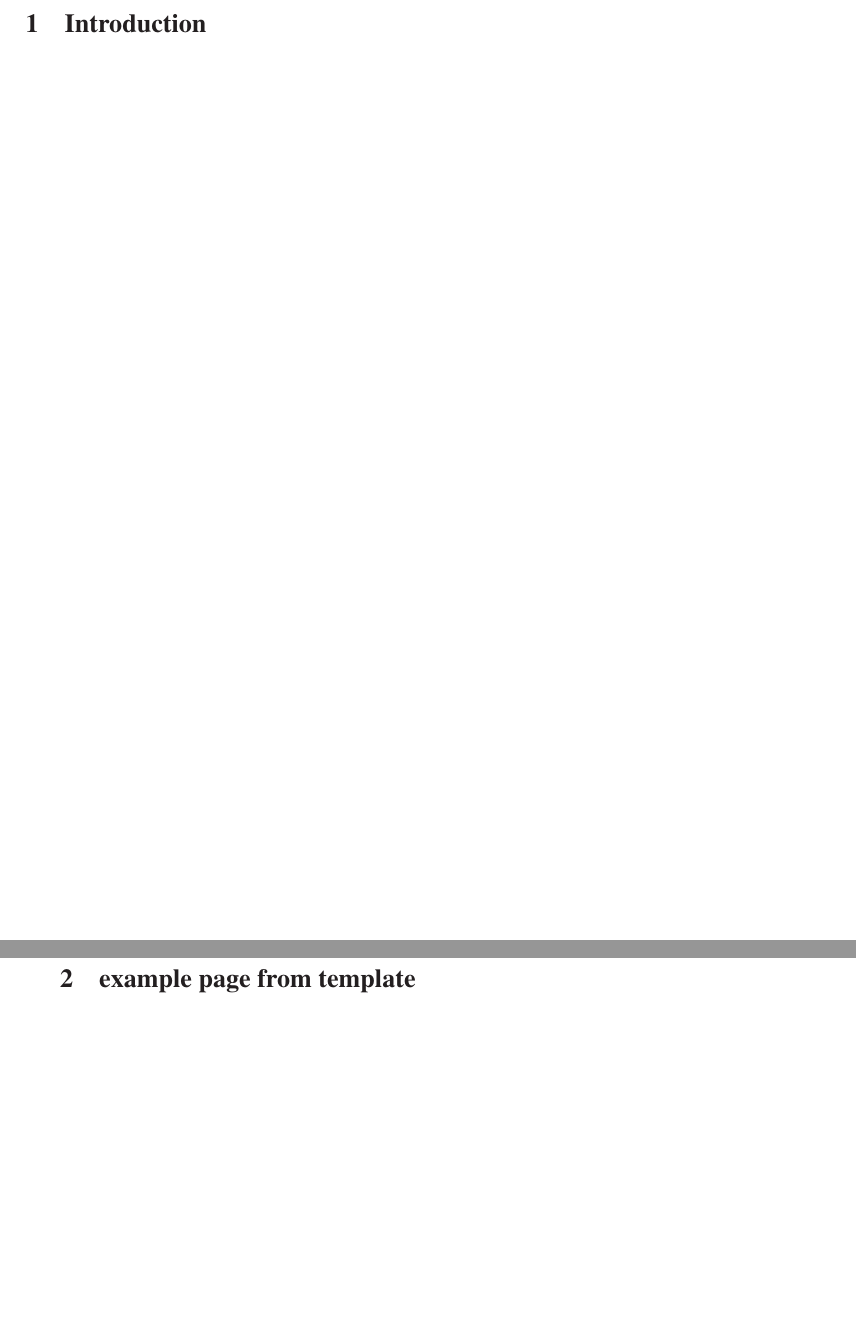
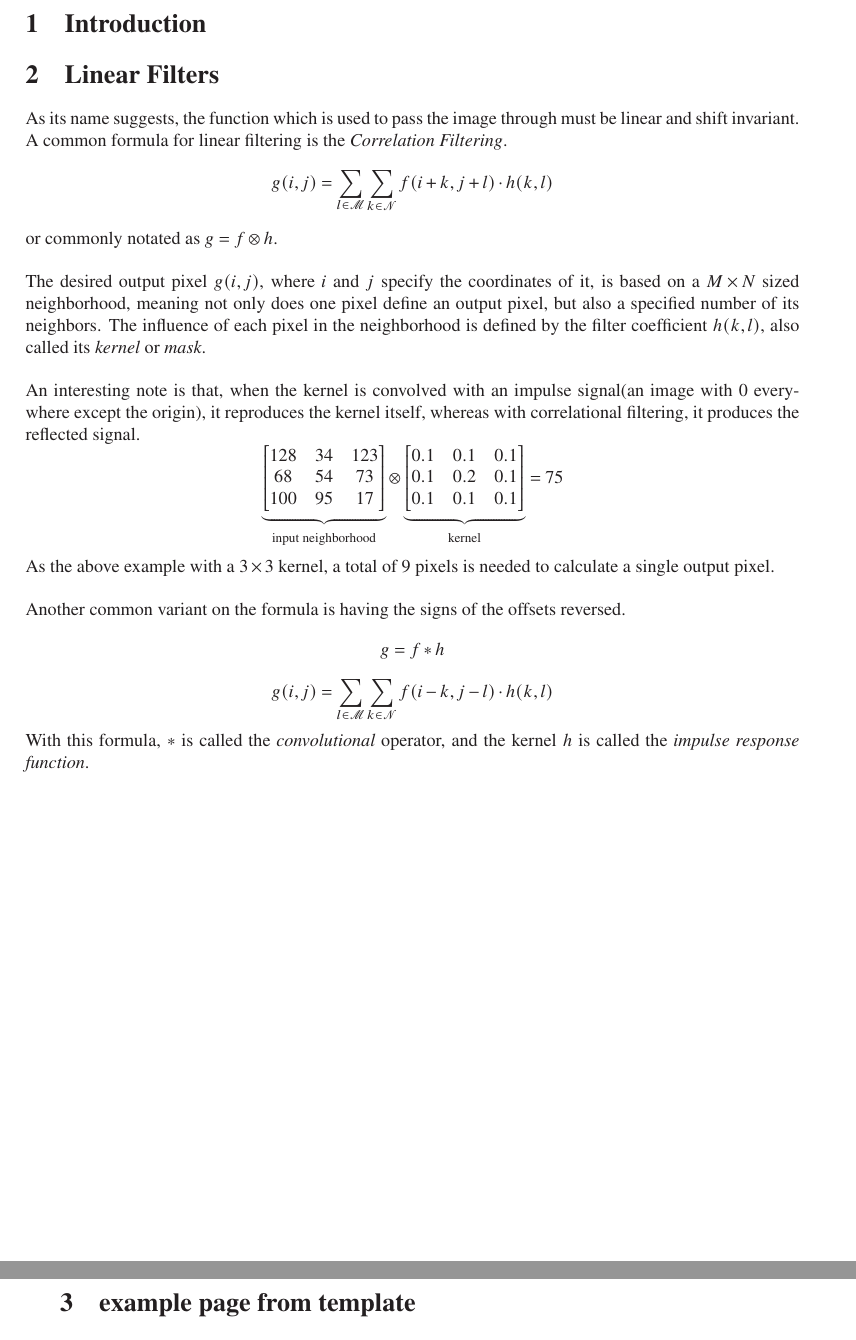
Before and after one commit to joserigel/ProSeminar-Linear-Nonlinear-Filters, a LaTeX document (Draft.tex): two parts of pages 3 and 4 of 5, joined at a grey line, cut so that both start at the same text, the shorter picture padded with empty space. Compiled offline with LaTeX, dvips and Ghostscript.

Commit message:
Started writing Linear Filter

```diff
--- a/Draft.tex
+++ b/Draft.tex
@@ -72,6 +72,52 @@
 % =========================================================================
 
 \section{Introduction}
+\section{Linear Filters}
+As its name suggests, the function which is used to pass the image through
+must be linear and shift invariant.
+
+A common formula for linear filtering is the \emph{Correlation Filtering}.
+\[
+    g(i,j) = \sum_{l \in \mathscr{M}}\sum_{k \in \mathscr{N}}{f(i+k, j+l) \cdot h(k, l)}
+\]
+or commonly notated as $g = f \otimes h$.\hfill\\
+
+The desired output pixel $g(i, j)$, where $i$ and $j$ specify the
+coordinates of it, is based on a $M \times N$ sized neighborhood,
+meaning not only does one pixel define an output pixel, but also a specified number
+of its neighbors. The influence of each pixel in the neighborhood is defined by the filter coefficient $h(k, l)$,
+also called its \emph{kernel} or \emph{mask}.\\
+
+An interesting note is that, when the kernel is convolved with an impulse signal(an image with 0 everywhere except the origin),
+it reproduces the kernel itself, whereas with correlational filtering, it produces the reflected signal.
+$$
+\underbrace{
+    \begin{bmatrix}
+        128 & 34 & 123\\
+        68 & 54 & 73 \\
+        100 & 95 & 17
+    \end{bmatrix}}_{\text{input neighborhood}}
+\otimes
+\underbrace{
+    \begin{bmatrix}
+        0.1 & 0.1 & 0.1\\
+        0.1 & 0.2 & 0.1\\
+        0.1 & 0.1 & 0.1
+    \end{bmatrix}}_{\text{kernel}}
+= 75
+$$
+
+As the above example with a $3 \times 3$ kernel, a total of 9 pixels is needed to calculate a single output pixel.\\
+
+Another common variant on the formula is having the signs of the offsets reversed.
+\[
+    g = f \ast h
+\]
+\[
+    g(i,j) = \sum_{l \in \mathscr{M}}\sum_{k \in \mathscr{N}}{f(i-k, j-l) \cdot h(k, l)}
+\]
+With this formula, $\ast$ is called the \emph{convolutional} operator, and the kernel $h$ is called the \emph{impulse response function}.
+
 
 
 % TEMPLATE EXAMPLES BELOW
```
Also changed, not shown: Draft.pdf.
